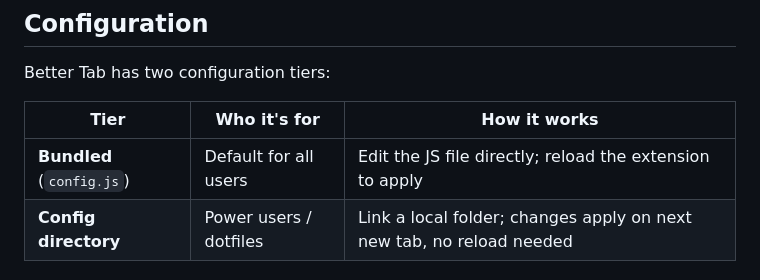
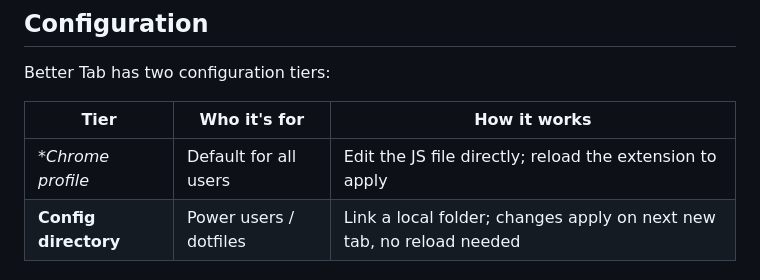
Before and after one commit to jessejwatson/better-tab, a Markdown page: README.md, the part around the change. Rendered like a GitHub page.

```diff
--- a/README.md
+++ b/README.md
@@ -43,7 +43,7 @@ Better Tab has two configuration tiers:
 
 | Tier                      | Who it's for           | How it works                                                         |
 | ------------------------- | ---------------------- | -------------------------------------------------------------------- |
-| **Bundled** (`config.js`) | Default for all users  | Edit the JS file directly; reload the extension to apply             |
+| **Chrome profile* | Default for all users  | Edit the JS file directly; reload the extension to apply             |
 | **Config directory**      | Power users / dotfiles | Link a local folder; changes apply on next new tab, no reload needed |
 
 ### Bundled config (`config.js`)
```
